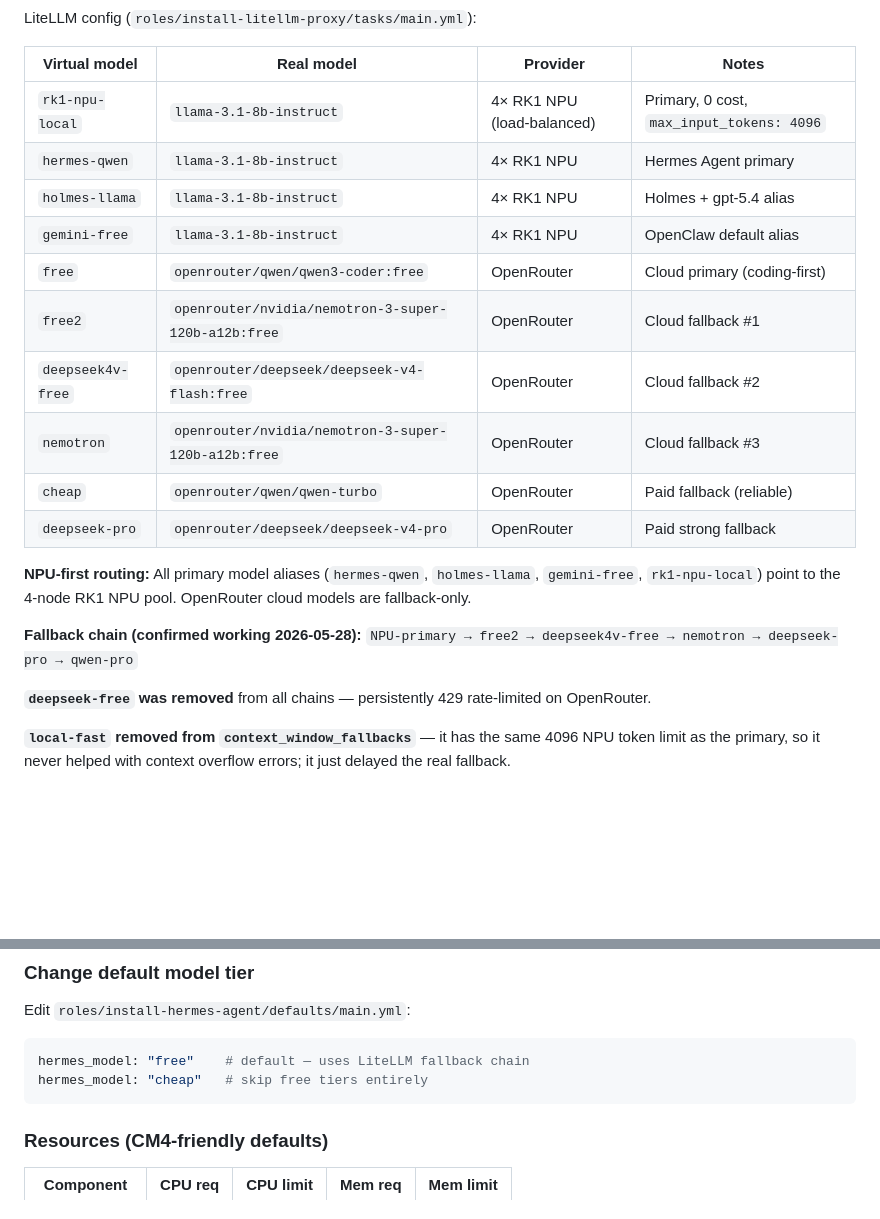
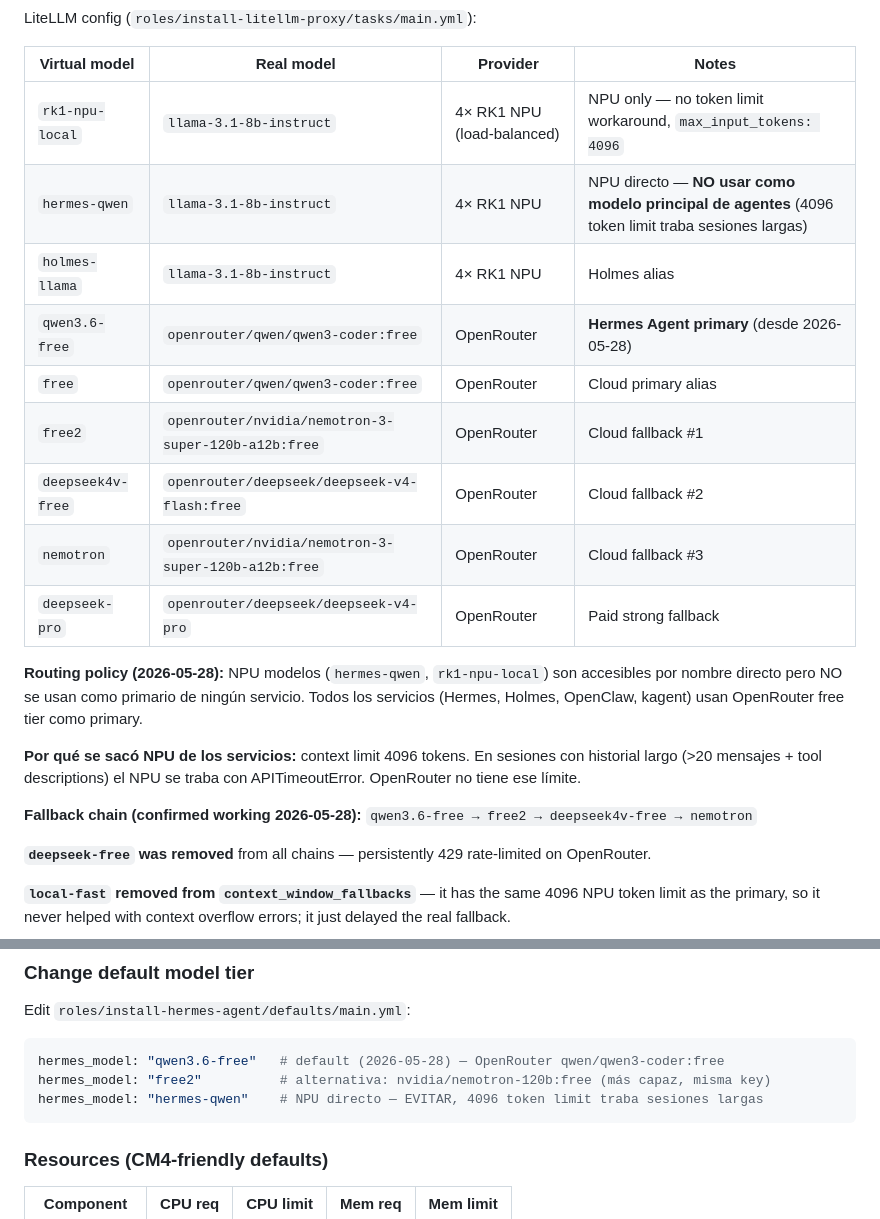
Before and after one commit to villadalmine/infra, a Markdown page: skills/ai/SKILL.md, 2 parts joined by grey strips. GitHub-like rendering; blank space fills up the shorter version.

Commit message:
docs(ai): actualiza routing policy NPU→OpenRouter y modelo Hermes
- skills/ai: tabla de modelos refleja que hermes-qwen/NPU NO se usa como
  primary de servicios; qwen3.6-free es el nuevo default de Hermes.
  Documenta por qué se sacó NPU (4096 token limit traba sesiones largas).
  Actualiza ejemplo hermes_model con opciones correctas.
- skills/a2a: aclara causa del timeout (NPU context overflow + historial largo)

Co-Authored-By: Claude Sonnet 4.6 <noreply@anthropic.com>

````diff
--- a/skills/ai/SKILL.md
+++ b/skills/ai/SKILL.md
@@ -91,20 +91,21 @@ LiteLLM config (`roles/install-litellm-proxy/tasks/main.yml`):
 
 | Virtual model | Real model | Provider | Notes |
 |--------------|-----------|---------|-------|
-| `rk1-npu-local` | `llama-3.1-8b-instruct` | 4× RK1 NPU (load-balanced) | Primary, 0 cost, `max_input_tokens: 4096` |
-| `hermes-qwen` | `llama-3.1-8b-instruct` | 4× RK1 NPU | Hermes Agent primary |
-| `holmes-llama` | `llama-3.1-8b-instruct` | 4× RK1 NPU | Holmes + gpt-5.4 alias |
-| `gemini-free` | `llama-3.1-8b-instruct` | 4× RK1 NPU | OpenClaw default alias |
-| `free` | `openrouter/qwen/qwen3-coder:free` | OpenRouter | Cloud primary (coding-first) |
+| `rk1-npu-local` | `llama-3.1-8b-instruct` | 4× RK1 NPU (load-balanced) | NPU only — no token limit workaround, `max_input_tokens: 4096` |
+| `hermes-qwen` | `llama-3.1-8b-instruct` | 4× RK1 NPU | NPU directo — **NO usar como modelo principal de agentes** (4096 token limit traba sesiones largas) |
+| `holmes-llama` | `llama-3.1-8b-instruct` | 4× RK1 NPU | Holmes alias |
+| `qwen3.6-free` | `openrouter/qwen/qwen3-coder:free` | OpenRouter | **Hermes Agent primary** (desde 2026-05-28) |
+| `free` | `openrouter/qwen/qwen3-coder:free` | OpenRouter | Cloud primary alias |
 | `free2` | `openrouter/nvidia/nemotron-3-super-120b-a12b:free` | OpenRouter | Cloud fallback #1 |
 | `deepseek4v-free` | `openrouter/deepseek/deepseek-v4-flash:free` | OpenRouter | Cloud fallback #2 |
 | `nemotron` | `openrouter/nvidia/nemotron-3-super-120b-a12b:free` | OpenRouter | Cloud fallback #3 |
-| `cheap` | `openrouter/qwen/qwen-turbo` | OpenRouter | Paid fallback (reliable) |
 | `deepseek-pro` | `openrouter/deepseek/deepseek-v4-pro` | OpenRouter | Paid strong fallback |
 
-**NPU-first routing:** All primary model aliases (`hermes-qwen`, `holmes-llama`, `gemini-free`, `rk1-npu-local`) point to the 4-node RK1 NPU pool. OpenRouter cloud models are fallback-only.
+**Routing policy (2026-05-28):** NPU modelos (`hermes-qwen`, `rk1-npu-local`) son accesibles por nombre directo pero NO se usan como primario de ningún servicio. Todos los servicios (Hermes, Holmes, OpenClaw, kagent) usan OpenRouter free tier como primary.
 
-**Fallback chain (confirmed working 2026-05-28):** `NPU-primary → free2 → deepseek4v-free → nemotron → deepseek-pro → qwen-pro`
+**Por qué se sacó NPU de los servicios:** context limit 4096 tokens. En sesiones con historial largo (>20 mensajes + tool descriptions) el NPU se traba con APITimeoutError. OpenRouter no tiene ese límite.
+
+**Fallback chain (confirmed working 2026-05-28):** `qwen3.6-free → free2 → deepseek4v-free → nemotron`
 
 **`deepseek-free` was removed** from all chains — persistently 429 rate-limited on OpenRouter.
 
@@ -212,8 +213,9 @@ LiteLLM proxy loads this same file automatically.
 Edit `roles/install-hermes-agent/defaults/main.yml`:
 
 ```yaml
-hermes_model: "free"    # default — uses LiteLLM fallback chain
-hermes_model: "cheap"   # skip free tiers entirely
+hermes_model: "qwen3.6-free"   # default (2026-05-28) — OpenRouter qwen/qwen3-coder:free
+hermes_model: "free2"          # alternativa: nvidia/nemotron-120b:free (más capaz, misma key)
+hermes_model: "hermes-qwen"    # NPU directo — EVITAR, 4096 token limit traba sesiones largas
 ```
 
 ### Resources (CM4-friendly defaults)
````
Also changed, not shown: skills/a2a/SKILL.md (+1 -1 lines).
